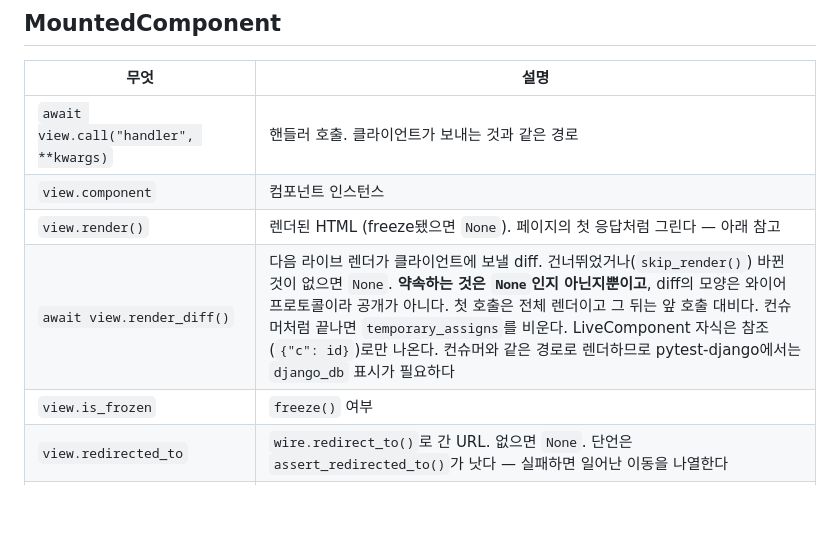
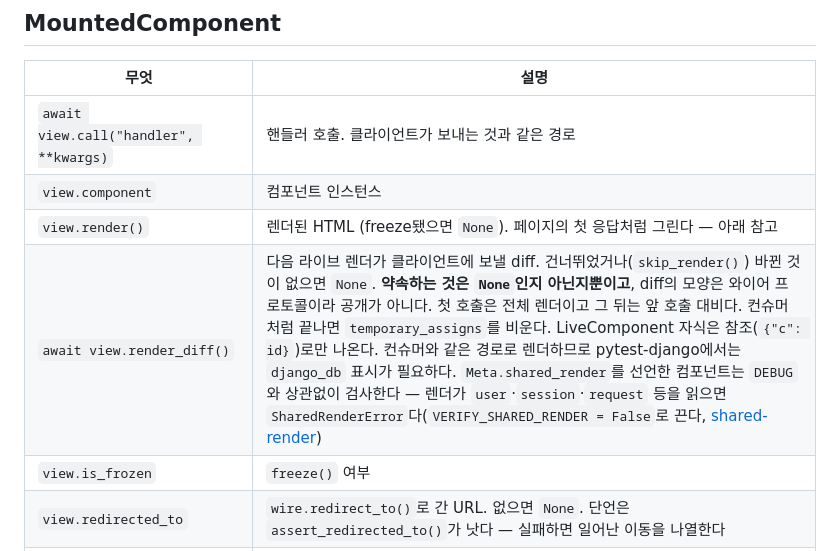
Before and after one commit to itda-work/django-wireview, a Markdown page: docs/features/testing.md, the part around the change. Rendered like a GitHub page; blank space fills up the shorter version.

Commit message:
docs: Say render_diff() checks a shared_render component (#176)

```diff
--- a/docs/features/testing.md
+++ b/docs/features/testing.md
@@ -46,7 +46,7 @@ async def test_increment():
 | `await view.call("handler", **kwargs)` | 핸들러 호출. 클라이언트가 보내는 것과 같은 경로 |
 | `view.component` | 컴포넌트 인스턴스 |
 | `view.render()` | 렌더된 HTML (freeze됐으면 `None`). 페이지의 첫 응답처럼 그린다 — 아래 참고 |
-| `await view.render_diff()` | 다음 라이브 렌더가 클라이언트에 보낼 diff. 건너뛰었거나(`skip_render()`) 바뀐 것이 없으면 `None`. **약속하는 것은 `None`인지 아닌지뿐이고**, diff의 모양은 와이어 프로토콜이라 공개가 아니다. 첫 호출은 전체 렌더이고 그 뒤는 앞 호출 대비다. 컨슈머처럼 끝나면 `temporary_assigns`를 비운다. LiveComponent 자식은 참조(`{"c": id}`)로만 나온다. 컨슈머와 같은 경로로 렌더하므로 pytest-django에서는 `django_db` 표시가 필요하다 |
+| `await view.render_diff()` | 다음 라이브 렌더가 클라이언트에 보낼 diff. 건너뛰었거나(`skip_render()`) 바뀐 것이 없으면 `None`. **약속하는 것은 `None`인지 아닌지뿐이고**, diff의 모양은 와이어 프로토콜이라 공개가 아니다. 첫 호출은 전체 렌더이고 그 뒤는 앞 호출 대비다. 컨슈머처럼 끝나면 `temporary_assigns`를 비운다. LiveComponent 자식은 참조(`{"c": id}`)로만 나온다. 컨슈머와 같은 경로로 렌더하므로 pytest-django에서는 `django_db` 표시가 필요하다. `Meta.shared_render`를 선언한 컴포넌트는 `DEBUG`와 상관없이 검사한다 — 렌더가 `user`·`session`·`request` 등을 읽으면 `SharedRenderError`다(`VERIFY_SHARED_RENDER = False`로 끈다, [shared-render](./shared-render.md#틀린-선언-잡기)) |
 | `view.is_frozen` | `freeze()` 여부 |
 | `view.redirected_to` | `wire.redirect_to()`로 간 URL. 없으면 `None`. 단언은 `assert_redirected_to()`가 낫다 — 실패하면 일어난 이동을 나열한다 |
 | `view.sent_messages` | 클라이언트로 나간 메시지 목록 (원본. 항목의 모양은 공개가 아니다) |
```
